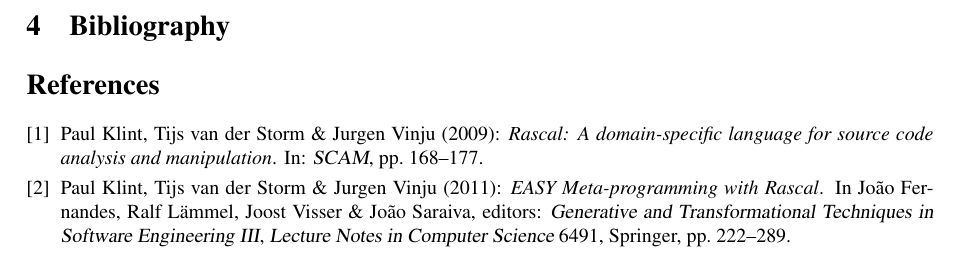
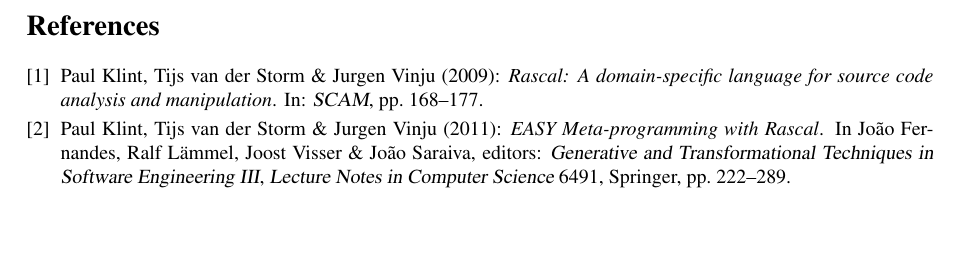
Before and after one commit to cwi-swat/ttc2014-fixml-case, a LaTeX paper (paper/rascal-solution-fixml.tex): part of page 4 of 4, cut at the place of the change, the shorter picture padded with empty space. Compiled offline with pdfLaTeX; a LaTeX package or settings file that is missing is left out.

Commit message:
Removed bib.

```diff
--- a/paper/rascal-solution-fixml.tex
+++ b/paper/rascal-solution-fixml.tex
@@ -131,9 +131,6 @@
 \section{Concluding Remarks}
 Implementing the FIXML case study in Rascal was straightforward, as Rascal was indeed designed for supporting the analysis and transformation of source code artifacts. Because of this, many of the more complex tasks were already solved using the standard library, e.g., XML parsing and topological sorting. In sum, it took only 179 SLOC to implement the pipeline required to output the code in the three required languages. The most complex part of the assignment was to identify the minimal subset of an OO metamodel that we needed in order to implement this particular use case. By doing that, we avoided unnecessary accidental complexity and conceived a metamodel that was described in just 13 SLOC.
 
-\section{Bibliography}
-
-\nocite{*}
 \bibliographystyle{eptcs}
 \bibliography{generic}
 \end{document}
```
